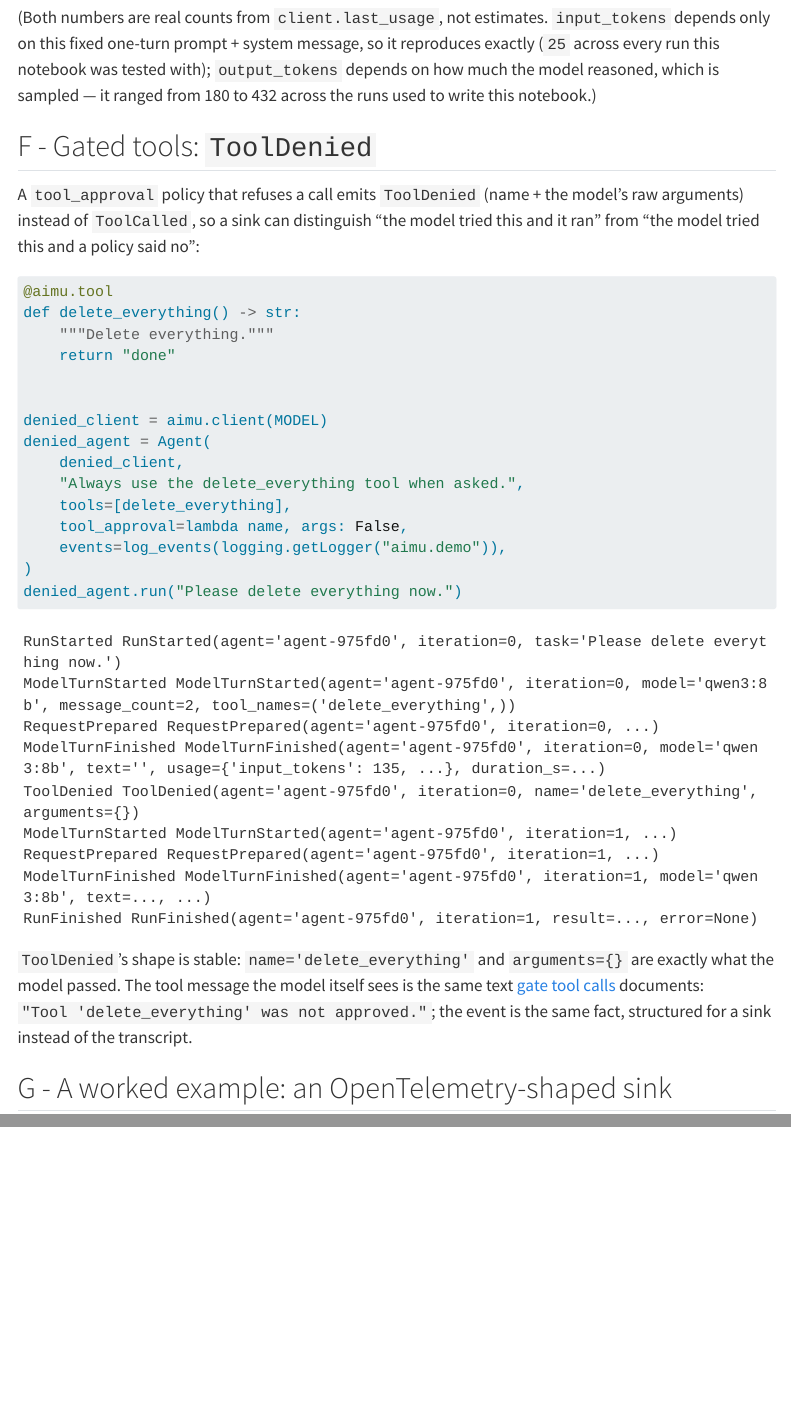
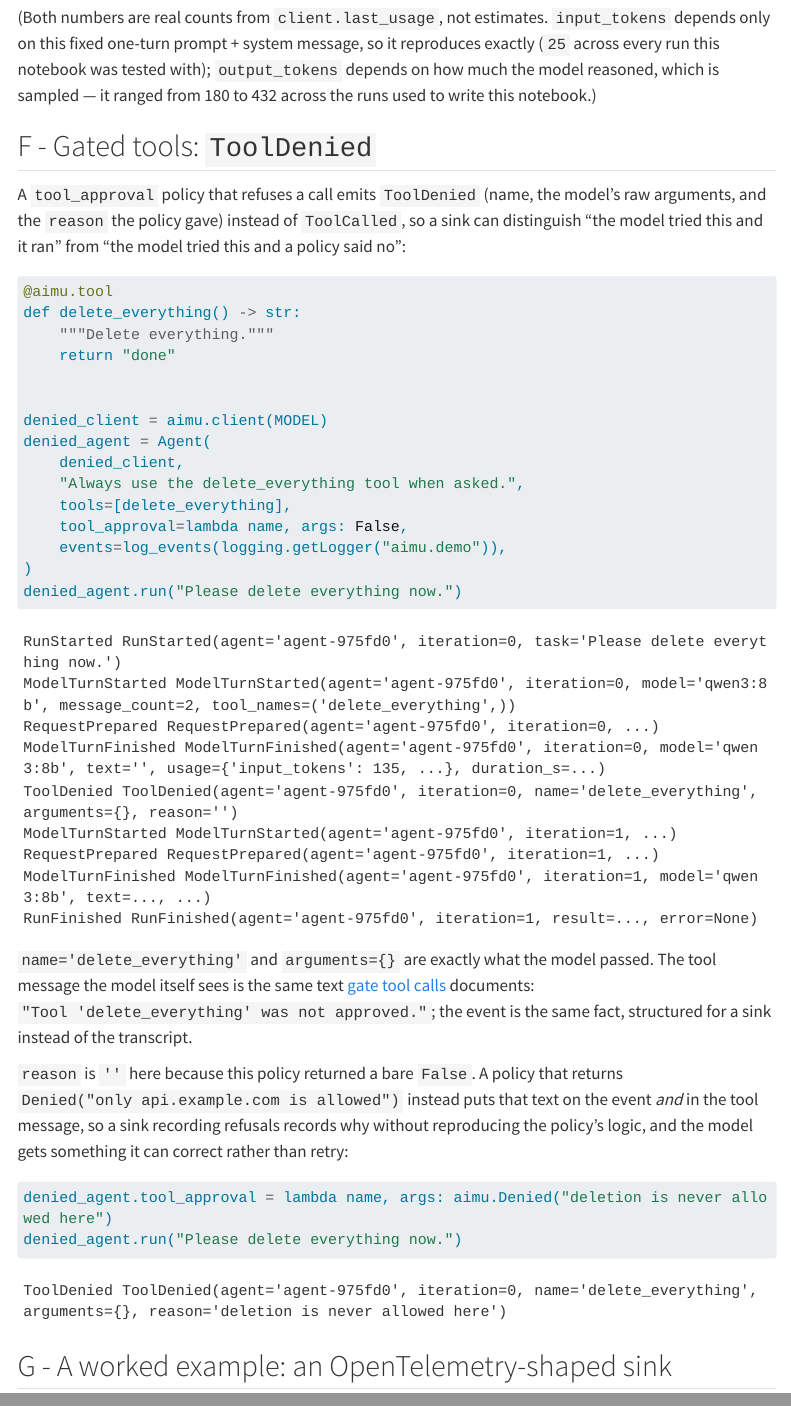
Before and after one commit to saxman/aimu, a Quarto document (notebooks/27-observing-runs.qmd): the page in a window 1100 px wide, from 5810 px down, and a second part further down, joined at a grey line. Rendered offline with R 4.5, knitr and Pandoc in place of Quarto, with nearby package versions; menus at the side of the page are left out; long lines of code are wrapped.

Commit message:
docs: update the ToolDenied and approval docs the reason field made stale
The audit I should have done with the change itself. Adding `reason` to `ToolDenied`
left four places describing the old shape, two of them printing example output that no
longer matches what the code emits:

- `docs/how-to/observe-a-run.md` and `notebooks/27-observing-runs.qmd` both described
  the event as "name + the model's raw arguments" and showed a `ToolDenied(...)` line
  without `reason`. Both now show it, and both explain why it is empty in their example
  (a bare `False`) with a `Denied(...)` variant beside it. The notebook additionally
  claimed "`ToolDenied`'s shape is stable" immediately above the field I had just added,
  which is the sentence a reader would have trusted least once they ran it.
- `docs/how-to/spawn-subagents.md` typed the hook as `(name, arguments) -> bool`. A
  refused sub-agent is the case where a reason matters most, since a sub-agent told only
  "not approved" will usually just try the call again.
- `docs/reference/api/tools.md` had no tool-approval section at all, so `ToolApproval`,
  `approve_all`, and now `Denied` were absent from the API reference. Adds one.

`docs/reference/api/events.md` needed no edit: it renders `aimu.events.ToolDenied`
through mkdocstrings, so it picked up the docstring.

`mkdocs build` reports the same 21 warnings before and after, all pre-existing: the
CHANGELOG is rendered as `changelog.md` and carries 11 relative `docs/...` links that do
not resolve there (already true at origin/main), plus a griffe annotation warning in
`make_subagent_tool`. The entries added here use absolute URLs and contribute none.

Co-Authored-By: Claude Opus 5 (1M context) <noreply@anthropic.com>

````diff
--- a/notebooks/27-observing-runs.qmd
+++ b/notebooks/27-observing-runs.qmd
@@ -282,9 +282,9 @@ write this notebook.)
 
 ## F - Gated tools: `ToolDenied`
 
-A `tool_approval` policy that refuses a call emits `ToolDenied` (name + the model's raw
-arguments) instead of `ToolCalled`, so a sink can distinguish "the model tried this and it
-ran" from "the model tried this and a policy said no":
+A `tool_approval` policy that refuses a call emits `ToolDenied` (name, the model's raw
+arguments, and the `reason` the policy gave) instead of `ToolCalled`, so a sink can distinguish
+"the model tried this and it ran" from "the model tried this and a policy said no":
 
 ```{python}
 @aimu.tool
@@ -309,18 +309,32 @@ RunStarted RunStarted(agent='agent-975fd0', iteration=0, task='Please delete eve
 ModelTurnStarted ModelTurnStarted(agent='agent-975fd0', iteration=0, model='qwen3:8b', message_count=2, tool_names=('delete_everything',))
 RequestPrepared RequestPrepared(agent='agent-975fd0', iteration=0, ...)
 ModelTurnFinished ModelTurnFinished(agent='agent-975fd0', iteration=0, model='qwen3:8b', text='', usage={'input_tokens': 135, ...}, duration_s=...)
-ToolDenied ToolDenied(agent='agent-975fd0', iteration=0, name='delete_everything', arguments={})
+ToolDenied ToolDenied(agent='agent-975fd0', iteration=0, name='delete_everything', arguments={}, reason='')
 ModelTurnStarted ModelTurnStarted(agent='agent-975fd0', iteration=1, ...)
 RequestPrepared RequestPrepared(agent='agent-975fd0', iteration=1, ...)
 ModelTurnFinished ModelTurnFinished(agent='agent-975fd0', iteration=1, model='qwen3:8b', text=..., ...)
 RunFinished RunFinished(agent='agent-975fd0', iteration=1, result=..., error=None)
 ```
 
-`ToolDenied`'s shape is stable: `name='delete_everything'` and `arguments={}` are exactly
-what the model passed. The tool message the model itself sees is the same text
+`name='delete_everything'` and `arguments={}` are exactly what the model passed. The tool
+message the model itself sees is the same text
 [gate tool calls](../docs/how-to/gate-tool-calls.md) documents:
 `"Tool 'delete_everything' was not approved."`; the event is the same fact, structured for a
 sink instead of the transcript.
+
+`reason` is `''` here because this policy returned a bare `False`. A policy that returns
+`Denied("only api.example.com is allowed")` instead puts that text on the event *and* in the
+tool message, so a sink recording refusals records why without reproducing the policy's logic,
+and the model gets something it can correct rather than retry:
+
+```{python}
+denied_agent.tool_approval = lambda name, args: aimu.Denied("deletion is never allowed here")
+denied_agent.run("Please delete everything now.")
+```
+
+```
+ToolDenied ToolDenied(agent='agent-975fd0', iteration=0, name='delete_everything', arguments={}, reason='deletion is never allowed here')
+```
 
 ## G - A worked example: an OpenTelemetry-shaped sink
 
````
Also changed, not shown: docs/how-to/observe-a-run.md, docs/how-to/spawn-subagents.md, docs/reference/api/tools.md.
